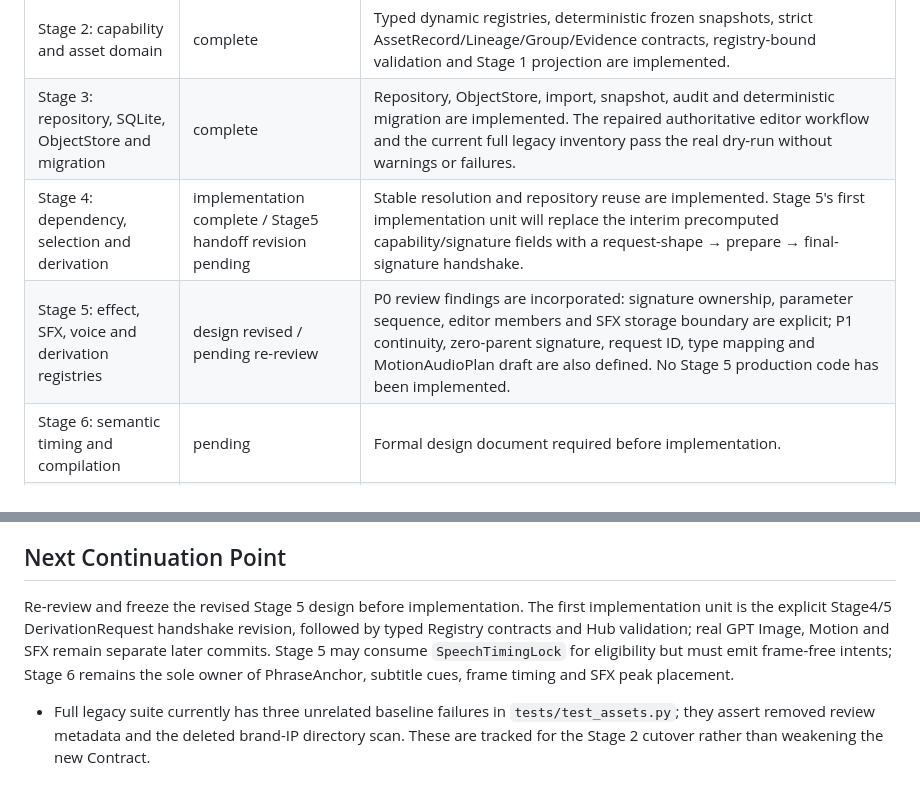
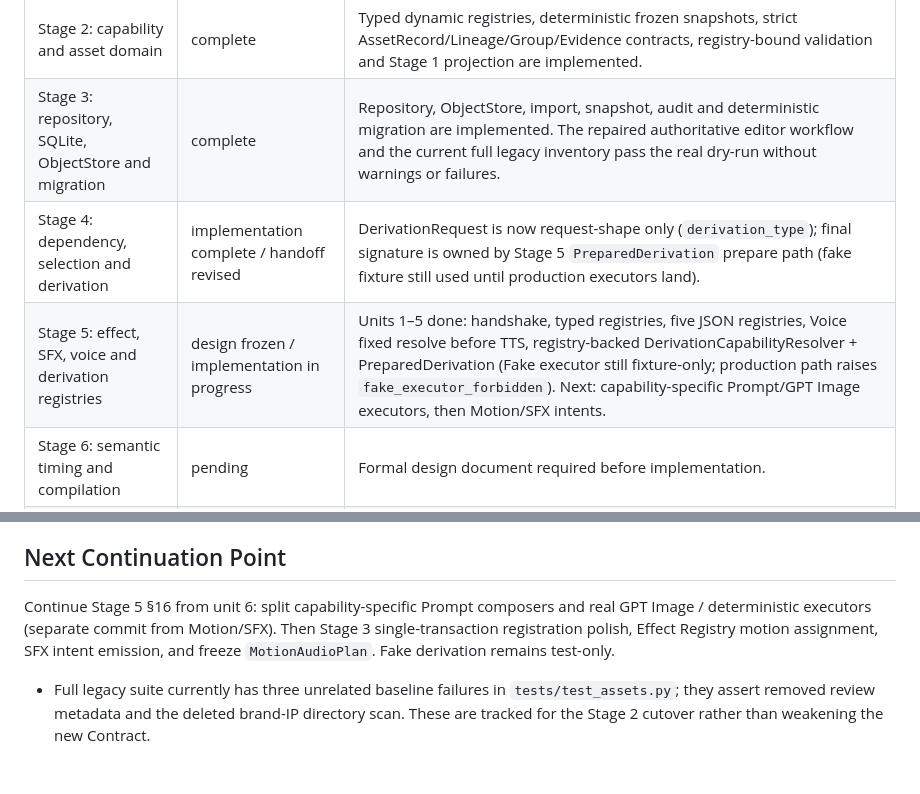
Before and after one commit to 60ke/video-agent, a Markdown page: docs/v4_implementation_progress.md, 2 parts joined by grey strips. GitHub-like rendering.

Commit message:
docs(v4): freeze Stage5 design status and record Units 1-5
Mark the revised Stage5 design as frozen and update implementation progress for the handshake, registries, voice resolve, and capability binding work.

```diff
--- a/docs/v4_implementation_progress.md
+++ b/docs/v4_implementation_progress.md
@@ -22,8 +22,8 @@ Stage 0 Rev3 is the semantic oracle and uses Stage 1 field names. If the oracle
 | Stage 1: semantic Contract and AI runtime | runtime complete / golden conformance partial | Runtime, structured prompts, trace/replay, repair and routing are implemented. Relation-pattern binding, full registry freeze and Stage 0 Rev3 semantic conformance remain open. |
 | Stage 2: capability and asset domain | complete | Typed dynamic registries, deterministic frozen snapshots, strict AssetRecord/Lineage/Group/Evidence contracts, registry-bound validation and Stage 1 projection are implemented. |
 | Stage 3: repository, SQLite, ObjectStore and migration | complete | Repository, ObjectStore, import, snapshot, audit and deterministic migration are implemented. The repaired authoritative editor workflow and the current full legacy inventory pass the real dry-run without warnings or failures. |
-| Stage 4: dependency, selection and derivation | implementation complete / Stage5 handoff revision pending | Stable resolution and repository reuse are implemented. Stage 5's first implementation unit will replace the interim precomputed capability/signature fields with a request-shape → prepare → final-signature handshake. |
-| Stage 5: effect, SFX, voice and derivation registries | design revised / pending re-review | P0 review findings are incorporated: signature ownership, parameter sequence, editor members and SFX storage boundary are explicit; P1 continuity, zero-parent signature, request ID, type mapping and MotionAudioPlan draft are also defined. No Stage 5 production code has been implemented. |
+| Stage 4: dependency, selection and derivation | implementation complete / handoff revised | DerivationRequest is now request-shape only (`derivation_type`); final signature is owned by Stage 5 `PreparedDerivation` prepare path (fake fixture still used until production executors land). |
+| Stage 5: effect, SFX, voice and derivation registries | design frozen / implementation in progress | Units 1–5 done: handshake, typed registries, five JSON registries, Voice fixed resolve before TTS, registry-backed DerivationCapabilityResolver + PreparedDerivation (Fake executor still fixture-only; production path raises `fake_executor_forbidden`). Next: capability-specific Prompt/GPT Image executors, then Motion/SFX intents. |
 | Stage 6: semantic timing and compilation | pending | Formal design document required before implementation. |
 | Stage 7: planner cutover and verification | pending | Formal design document required before implementation. |
 
@@ -93,5 +93,5 @@ Stage 0 Rev3 is the semantic oracle and uses Stage 1 field names. If the oracle
 
 ## Next Continuation Point
 
-Re-review and freeze the revised Stage 5 design before implementation. The first implementation unit is the explicit Stage4/5 DerivationRequest handshake revision, followed by typed Registry contracts and Hub validation; real GPT Image, Motion and SFX remain separate later commits. Stage 5 may consume `SpeechTimingLock` for eligibility but must emit frame-free intents; Stage 6 remains the sole owner of PhraseAnchor, subtitle cues, frame timing and SFX peak placement.
+Continue Stage 5 §16 from unit 6: split capability-specific Prompt composers and real GPT Image / deterministic executors (separate commit from Motion/SFX). Then Stage 3 single-transaction registration polish, Effect Registry motion assignment, SFX intent emission, and freeze `MotionAudioPlan`. Fake derivation remains test-only.
 - Full legacy suite currently has three unrelated baseline failures in `tests/test_assets.py`; they assert removed review metadata and the deleted brand-IP directory scan. These are tracked for the Stage 2 cutover rather than weakening the new Contract.
```
Also changed, not shown: docs/video_agent_v4_stage5_executable_capability_and_derivation_design_20260718.md (+1 -1 lines).
